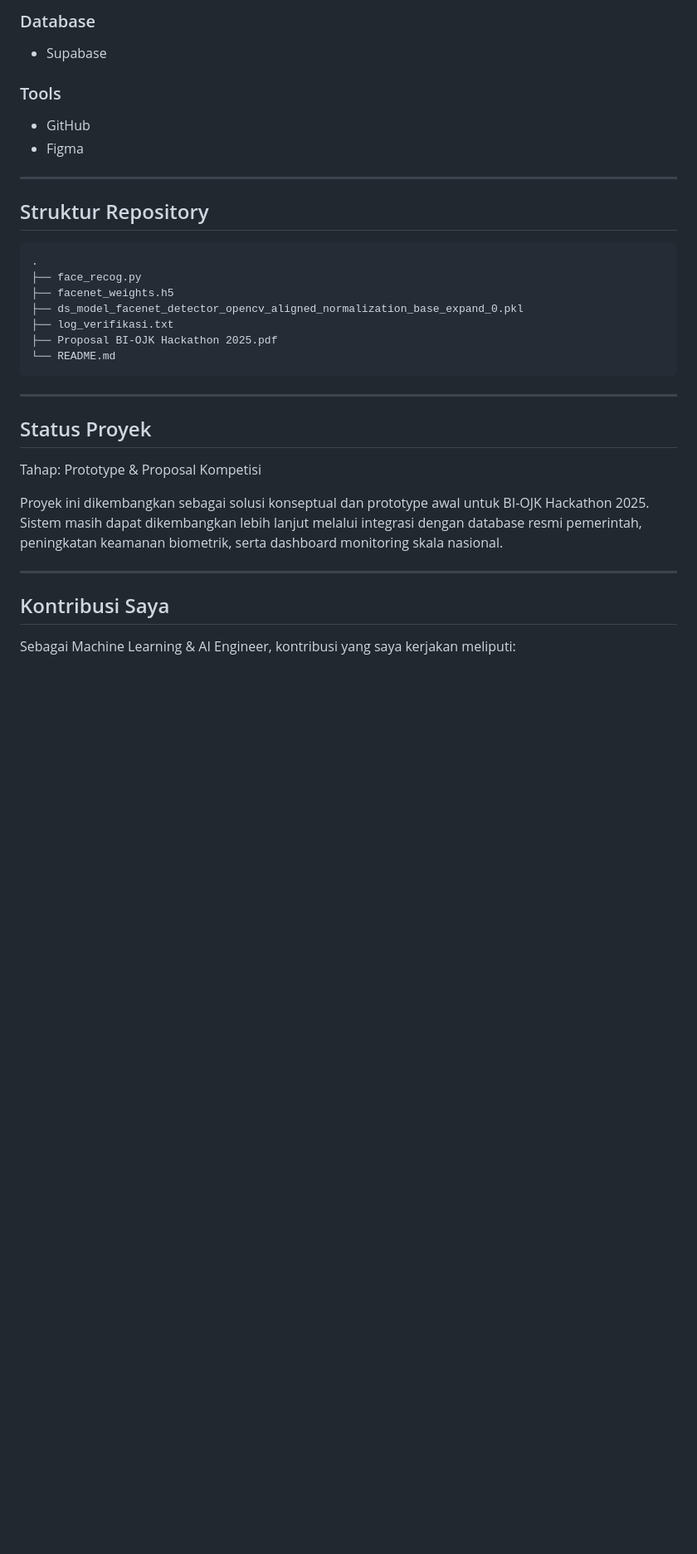
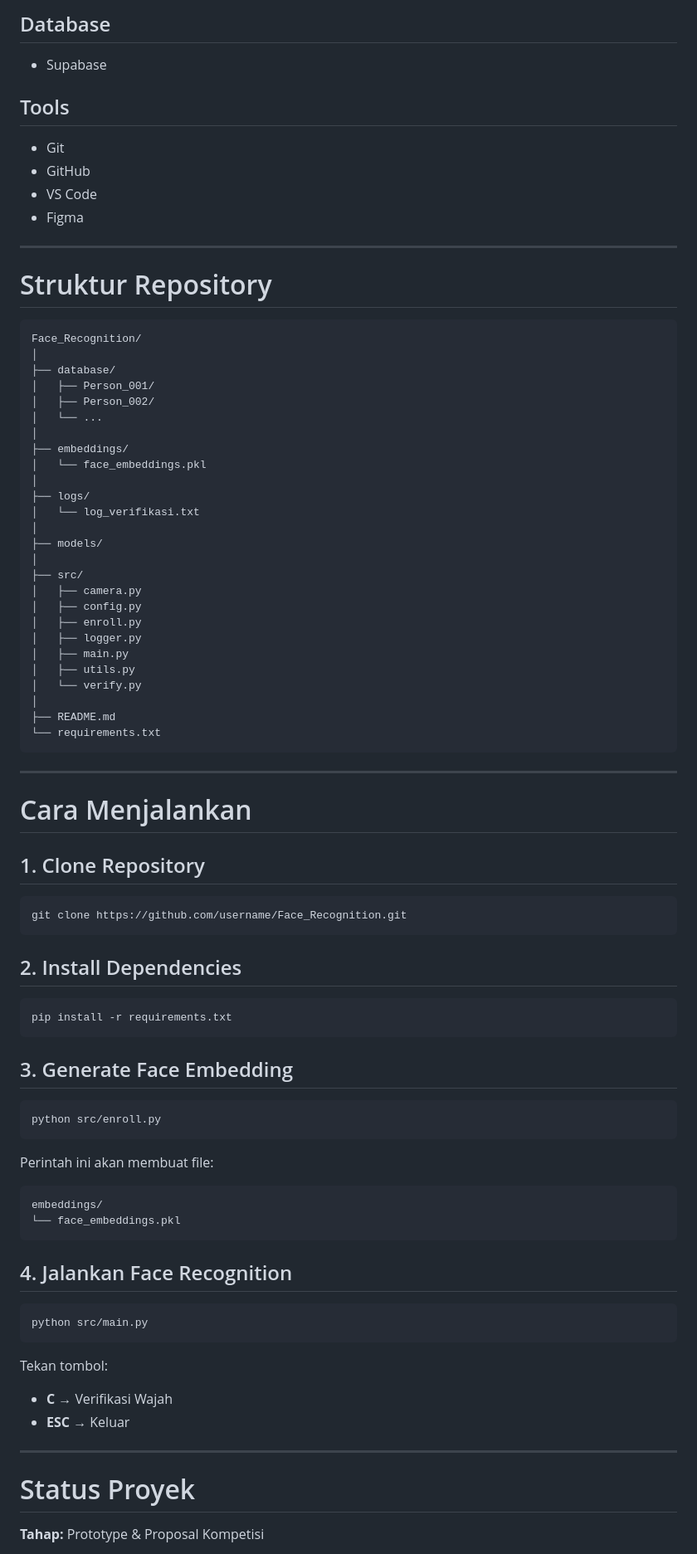
Before and after one commit to Morohmad/BI-OJK-HACKATHON-2025-proposal, a Markdown page: README.md, the part around one of its changes. Shown at 83% size. Rendered like a GitHub page; blank space fills up the shorter version.

````diff
--- a/README.md
+++ b/README.md
@@ -206,38 +244,91 @@ Fitur yang telah diimplementasikan:
 
-### Database
+## Database
 
-* Supabase
+- Supabase
 
-### Tools
+## Tools
 
-* GitHub
-* Figma
+- Git
+- GitHub
+- VS Code
+- Figma
 
 ---
 
-## Struktur Repository
+# Struktur Repository
 
 ```text
-.
-├── face_recog.py
-├── facenet_weights.h5
-├── ds_model_facenet_detector_opencv_aligned_normalization_base_expand_0.pkl
-├── log_verifikasi.txt
-├── Proposal BI-OJK Hackathon 2025.pdf
-└── README.md
+Face_Recognition/
+│
+├── database/
+│   ├── Person_001/
+│   ├── Person_002/
+│   └── ...
+│
+├── embeddings/
+│   └── face_embeddings.pkl
+│
+├── logs/
+│   └── log_verifikasi.txt
+│
+├── models/
+│
+├── src/
+│   ├── camera.py
+│   ├── config.py
+│   ├── enroll.py
+│   ├── logger.py
+│   ├── main.py
+│   ├── utils.py
+│   └── verify.py
+│
+├── README.md
+└── requirements.txt
 ```
 
 ---
 
-## Status Proyek
+# Cara Menjalankan
 
-Tahap: Prototype & Proposal Kompetisi
+## 1. Clone Repository
 
-Proyek ini dikembangkan sebagai solusi konseptual dan prototype awal untuk BI-OJK Hackathon 2025. Sistem masih dapat dikembangkan lebih lanjut melalui integrasi dengan database resmi pemerintah, peningkatan keamanan biometrik, serta dashboard monitoring skala nasional.
+```bash
+git clone https://github.com/username/Face_Recognition.git
+```
+
+## 2. Install Dependencies
+
+```bash
+pip install -r requirements.txt
+```
+
+## 3. Generate Face Embedding
+
+```bash
+python src/enroll.py
+```
+
+Perintah ini akan membuat file:
+
+```text
+embeddings/
+└── face_embeddings.pkl
+```
+
+## 4. Jalankan Face Recognition
+
+```bash
+python src/main.py
+```
+
+Tekan tombol:
+
+- **C** → Verifikasi Wajah
+- **ESC** → Keluar
 
 ---
 
-## Kontribusi Saya
+# Status Proyek
 
-Sebagai Machine Learning & AI Engineer, kontribusi yang saya kerjakan meliputi:
+**Tahap:** Prototype & Proposal Kompetisi
 
````
Also changed, not shown: other parts of README.md (+200 -124 lines).
